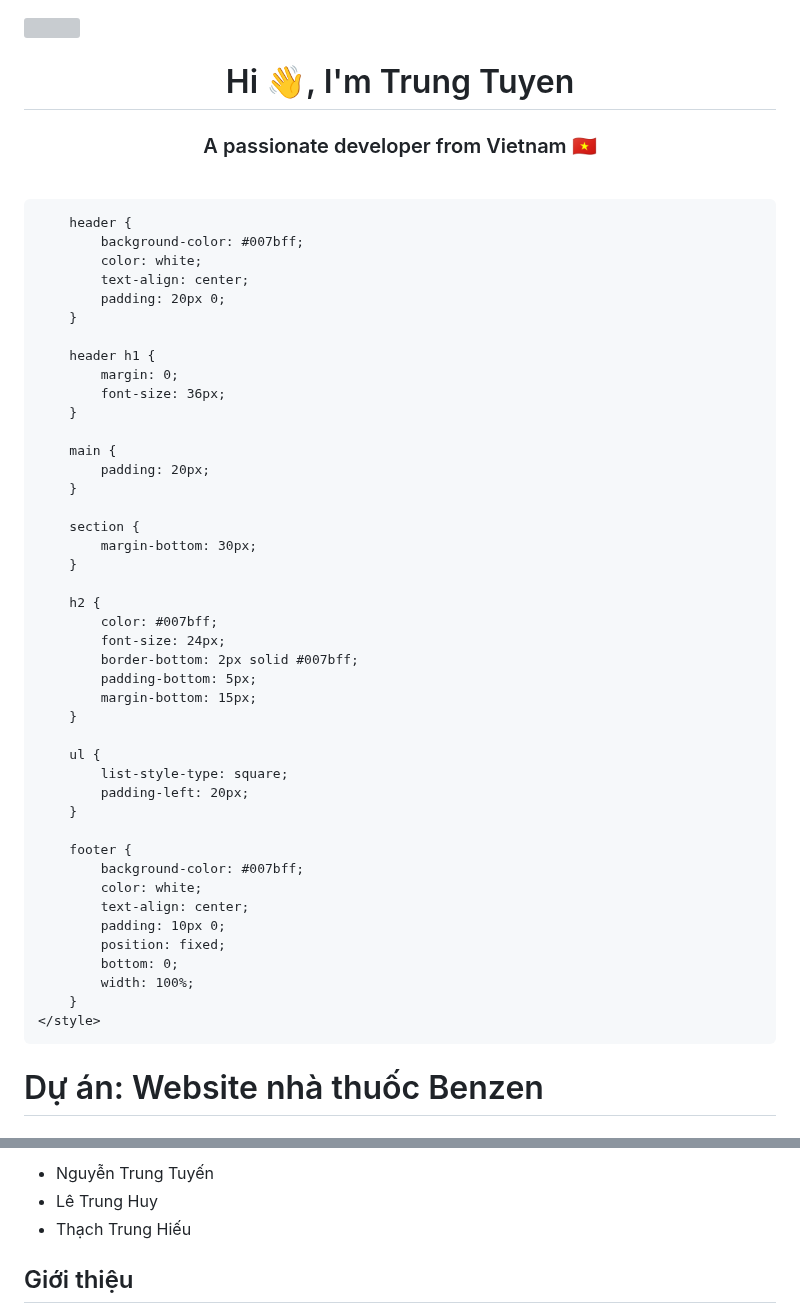
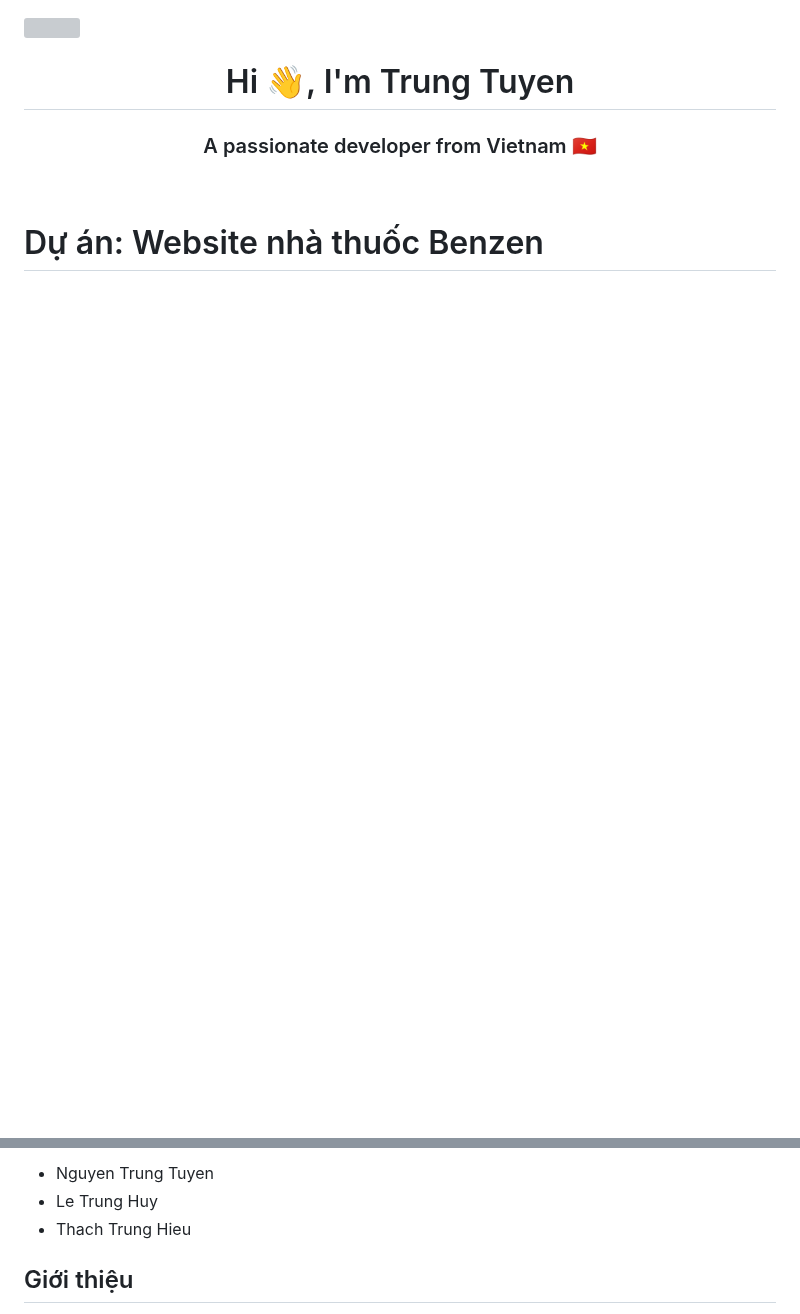
Before and after one commit to tuyen208/DOAN-CCPTPM, a Markdown page: README.md, 2 parts joined by grey strips. GitHub-like rendering; blank space fills up the shorter version; grey boxes are pictures that could not be loaded.

```diff
--- a/README.md
+++ b/README.md
@@ -13,58 +13,6 @@
     <meta charset="UTF-8">
     <meta name="viewport" content="width=device-width, initial-scale=1.0">
     <link rel="stylesheet" href="style.css">
-    <style>
-        body {
-            font-family: Arial, sans-serif;
-            margin: 0;
-            padding: 0;
-            background-color: #f4f4f4;
-            color: #333;
-        }
-
-        header {
-            background-color: #007bff;
-            color: white;
-            text-align: center;
-            padding: 20px 0;
-        }
-
-        header h1 {
-            margin: 0;
-            font-size: 36px;
-        }
-
-        main {
-            padding: 20px;
-        }
-
-        section {
-            margin-bottom: 30px;
-        }
-
-        h2 {
-            color: #007bff;
-            font-size: 24px;
-            border-bottom: 2px solid #007bff;
-            padding-bottom: 5px;
-            margin-bottom: 15px;
-        }
-
-        ul {
-            list-style-type: square;
-            padding-left: 20px;
-        }
-
-        footer {
-            background-color: #007bff;
-            color: white;
-            text-align: center;
-            padding: 10px 0;
-            position: fixed;
-            bottom: 0;
-            width: 100%;
-        }
-    </style>
 </head>
 <body>
     <header>
@@ -76,7 +24,7 @@
             <ul>
-                <li>Nguyễn Trung Tuyến</li>
-                <li>Lê Trung Huy</li>
-                <li>Thạch Trung Hiếu</li>
+                <li>Nguyen Trung Tuyen</li>
+                <li>Le Trung Huy</li>
+                <li>Thach Trung Hieu</li>
             </ul>
         </section>
         <section id="gioi-thieu">
```
Also changed, not shown: other parts of README.md (+1 -1 lines).
